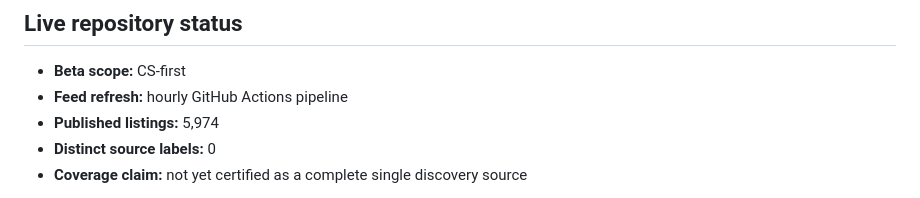
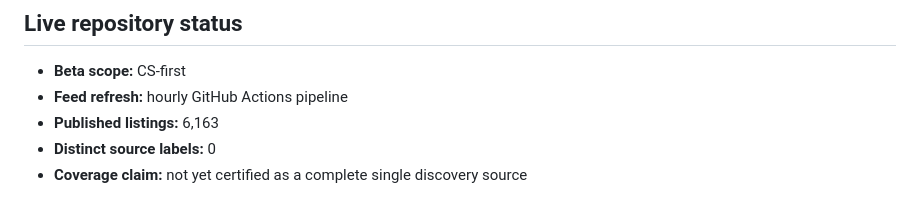
Before and after one commit to kaamilbadami/yartchives, a Markdown page: README.md, the part around the change. Drawn GitHub-style.

Commit message:
chore: refresh feed audits

```diff
--- a/README.md
+++ b/README.md
@@ -24,7 +24,7 @@ Yartchives is built around that second problem. Apply Next prioritizes known opp
 <!-- yartchives-status:start -->
 - **Beta scope:** CS-first
 - **Feed refresh:** hourly GitHub Actions pipeline
-- **Published listings:** 5,974
+- **Published listings:** 6,163
 - **Distinct source labels:** 0
 - **Coverage claim:** not yet certified as a complete single discovery source
 <!-- yartchives-status:end -->
```
